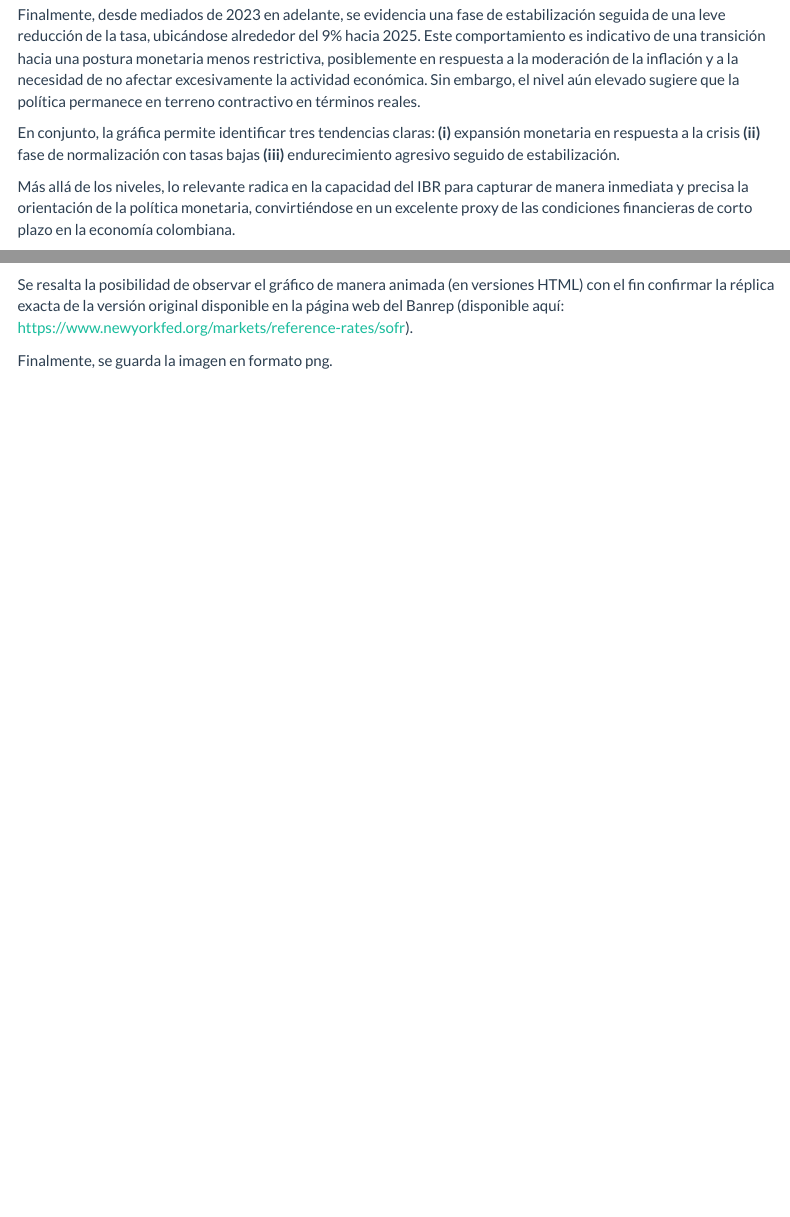
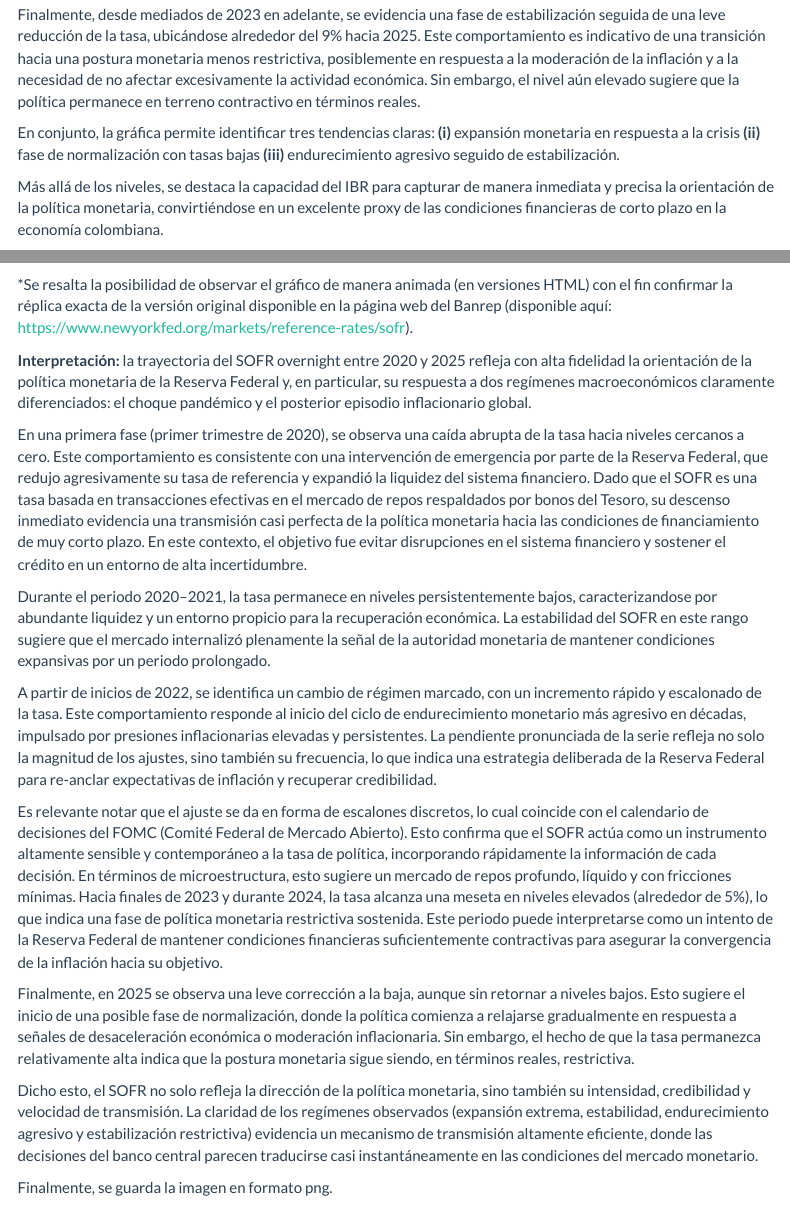
Before and after one commit to MJAra99/Taller3, an R Markdown document (ARAGONGONZALEZGONZALEZ_TALLER3.Rmd): the page in a window 1100 px wide, from 3940 px down, and a second part further down, joined at a grey line. Rendered offline with R 4.5, knitr and Pandoc, with nearby package versions; some code elsewhere in the file could not run offline; menus at the side of the page are left out.

Commit message:
ARAGONGONZALEZGONZALEZ_TALLER3.Rmd

````diff
--- a/ARAGONGONZALEZGONZALEZ_TALLER3.Rmd
+++ b/ARAGONGONZALEZGONZALEZ_TALLER3.Rmd
@@ -702,7 +702,7 @@ En conjunto, la gráfica permite identificar tres tendencias claras:
 **(ii)** fase de normalización con tasas bajas
 **(iii)** endurecimiento agresivo seguido de estabilización.
 
-Más allá de los niveles, lo relevante radica en la capacidad del IBR para capturar de manera inmediata y precisa
+Más allá de los niveles, se destaca la capacidad del IBR para capturar de manera inmediata y precisa
 la orientación de la política monetaria, convirtiéndose en un excelente proxy de las condiciones financieras de corto
 plazo en la economía colombiana.
 
@@ -859,9 +859,47 @@ literalB <- ggplot(df_sofr, aes(x = Fecha, y = SOFR)) +
 print (literalB)
 ```
 
-Se resalta la posibilidad de observar el gráfico de manera animada (en versiones HTML) con el fin confirmar la
+*Se resalta la posibilidad de observar el gráfico de manera animada (en versiones HTML) con el fin confirmar la
 réplica exacta de la versión original disponible en la página web del Banrep
 (disponible aquí: https://www.newyorkfed.org/markets/reference-rates/sofr).
+
+**Interpretación:** la trayectoria del SOFR overnight entre 2020 y 2025 refleja con alta fidelidad la orientación de
+la política monetaria de la Reserva Federal y, en particular, su respuesta a dos regímenes macroeconómicos claramente
+diferenciados: el choque pandémico y el posterior episodio inflacionario global.
+
+En una primera fase (primer trimestre de 2020), se observa una caída abrupta de la tasa hacia niveles cercanos a cero.
+Este comportamiento es consistente con una intervención de emergencia por parte de la Reserva Federal,
+que redujo agresivamente su tasa de referencia y expandió la liquidez del sistema financiero. Dado que el SOFR es
+una tasa basada en transacciones efectivas en el mercado de repos respaldados por bonos del Tesoro,
+su descenso inmediato evidencia una transmisión casi perfecta de la política monetaria hacia las condiciones de financiamiento
+de muy corto plazo. En este contexto, el objetivo fue evitar disrupciones en el sistema financiero y sostener el
+crédito en un entorno de alta incertidumbre.
+
+Durante el periodo 2020–2021, la tasa permanece en niveles persistentemente bajos, caracterizandose por abundante liquidez
+y un entorno propicio para la recuperación económica. La estabilidad del SOFR en este rango sugiere que el mercado internalizó
+plenamente la señal de la autoridad monetaria de mantener condiciones expansivas por un periodo prolongado.
+
+A partir de inicios de 2022, se identifica un cambio de régimen marcado, con un incremento rápido y escalonado de la tasa.
+Este comportamiento responde al inicio del ciclo de endurecimiento monetario más agresivo en décadas,
+impulsado por presiones inflacionarias elevadas y persistentes. La pendiente pronunciada de la serie refleja no solo
+la magnitud de los ajustes, sino también su frecuencia, lo que indica una estrategia deliberada de la Reserva Federal
+para re-anclar expectativas de inflación y recuperar credibilidad.
+
+Es relevante notar que el ajuste se da en forma de escalones discretos, lo cual coincide con el calendario
+de decisiones del FOMC (Comité Federal de Mercado Abierto). Esto confirma que el SOFR actúa como un instrumento altamente sensible
+y contemporáneo a la tasa de política, incorporando rápidamente la información de cada decisión. En términos de microestructura,
+esto sugiere un mercado de repos profundo, líquido y con fricciones mínimas.
+Hacia finales de 2023 y durante 2024, la tasa alcanza una meseta en niveles elevados (alrededor de 5%), lo que indica una
+fase de política monetaria restrictiva sostenida. Este periodo puede interpretarse como un intento de la Reserva Federal de
+mantener condiciones financieras suficientemente contractivas para asegurar la convergencia de la inflación hacia su objetivo.
+
+Finalmente, en 2025 se observa una leve corrección a la baja, aunque sin retornar a niveles bajos. Esto sugiere el inicio
+de una posible fase de normalización, donde la política comienza a relajarse gradualmente en respuesta a señales de desaceleración
+económica o moderación inflacionaria. Sin embargo, el hecho de que la tasa permanezca relativamente alta indica que la postura monetaria
+sigue siendo, en términos reales, restrictiva.
+
+Dicho esto, el SOFR no solo refleja la dirección de la política monetaria, sino también su intensidad, credibilidad y velocidad de transmisión.
+La claridad de los regímenes observados (expansión extrema, estabilidad, endurecimiento agresivo y estabilización restrictiva) evidencia un mecanismo de transmisión altamente eficiente, donde las decisiones del banco central parecen traducirse casi instantáneamente en las condiciones del mercado monetario.
 
 ```{r Plotly2, echo=FALSE}
 # Para verlo animado* (descomentar para verlo en html)
````
